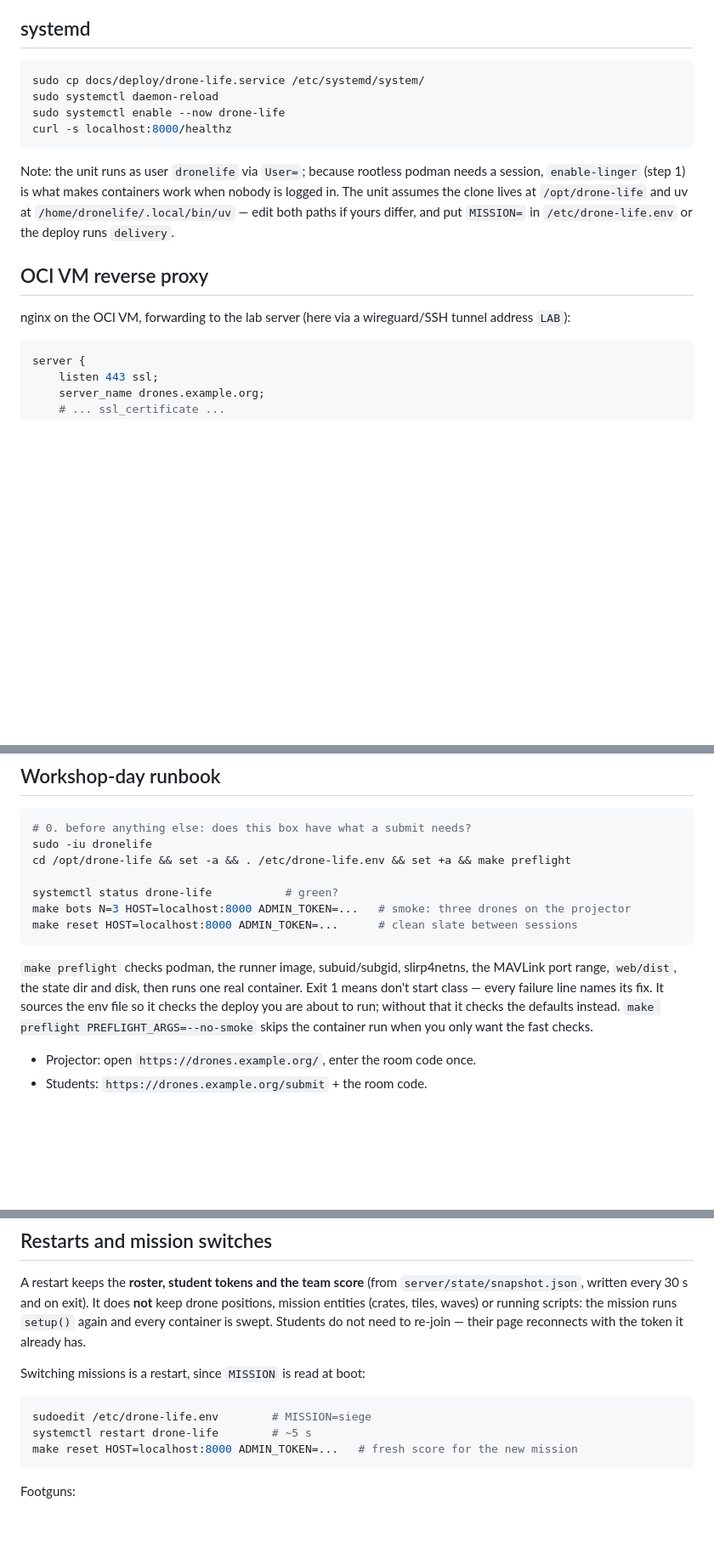
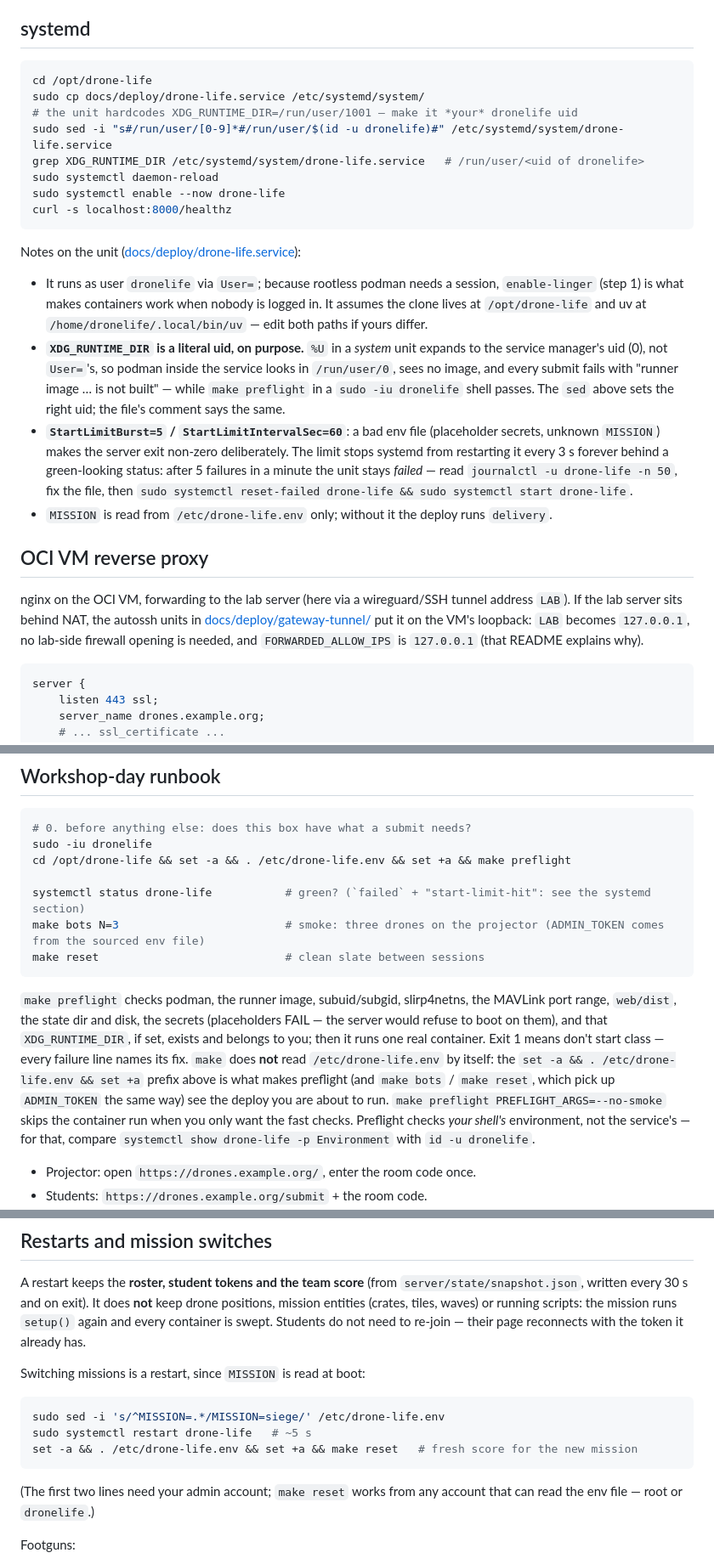
Before and after one commit to CG-AA/drone-life, a Markdown page: docs/DEPLOY.md, 3 parts joined by grey strips. Shown at 85% size. GitHub-like rendering; blank space fills up the shorter version.

````diff
--- a/docs/DEPLOY.md
+++ b/docs/DEPLOY.md
@@ -93,22 +118,44 @@ sets `ALLOW_DEFAULT_SECRETS=1`; `make run` deliberately does not.
 ## systemd
 
 ```bash
+cd /opt/drone-life
 sudo cp docs/deploy/drone-life.service /etc/systemd/system/
+# the unit hardcodes XDG_RUNTIME_DIR=/run/user/1001 — make it *your* dronelife uid
+sudo sed -i "s#/run/user/[0-9]*#/run/user/$(id -u dronelife)#" /etc/systemd/system/drone-life.service
+grep XDG_RUNTIME_DIR /etc/systemd/system/drone-life.service   # /run/user/<uid of dronelife>
 sudo systemctl daemon-reload
 sudo systemctl enable --now drone-life
 curl -s localhost:8000/healthz
 ```
 
-Note: the unit runs as user `dronelife` via `User=`; because rootless podman
-needs a session, `enable-linger` (step 1) is what makes containers work when
-nobody is logged in. The unit assumes the clone lives at `/opt/drone-life`
-and uv at `/home/dronelife/.local/bin/uv` — edit both paths if yours differ,
-and put `MISSION=` in `/etc/drone-life.env` or the deploy runs `delivery`.
+Notes on the unit ([docs/deploy/drone-life.service](deploy/drone-life.service)):
+
+- It runs as user `dronelife` via `User=`; because rootless podman needs a
+  session, `enable-linger` (step 1) is what makes containers work when nobody
+  is logged in. It assumes the clone lives at `/opt/drone-life` and uv at
+  `/home/dronelife/.local/bin/uv` — edit both paths if yours differ.
+- **`XDG_RUNTIME_DIR` is a literal uid, on purpose.** `%U` in a *system* unit
+  expands to the service manager's uid (0), not `User=`'s, so podman inside
+  the service looks in `/run/user/0`, sees no image, and every submit fails
+  with "runner image … is not built" — while `make preflight` in a
+  `sudo -iu dronelife` shell passes. The `sed` above sets the right uid; the
+  file's comment says the same.
+- **`StartLimitBurst=5` / `StartLimitIntervalSec=60`**: a bad env file
+  (placeholder secrets, unknown `MISSION`) makes the server exit non-zero
+  deliberately. The limit stops systemd from restarting it every 3 s forever
+  behind a green-looking status: after 5 failures in a minute the unit stays
+  *failed* — read `journalctl -u drone-life -n 50`, fix the file, then
+  `sudo systemctl reset-failed drone-life && sudo systemctl start drone-life`.
+- `MISSION` is read from `/etc/drone-life.env` only; without it the deploy
+  runs `delivery`.
 
 ## OCI VM reverse proxy
 
 nginx on the OCI VM, forwarding to the lab server (here via a wireguard/SSH
-tunnel address `LAB`):
+tunnel address `LAB`). If the lab server sits behind NAT, the autossh units in
+[docs/deploy/gateway-tunnel/](deploy/gateway-tunnel/README.md) put it on the
+VM's loopback: `LAB` becomes `127.0.0.1`, no lab-side firewall opening is
+needed, and `FORWARDED_ALLOW_IPS` is `127.0.0.1` (that README explains why).
 
 ```nginx
 server {
@@ -154,17 +201,23 @@ than keying the limiter on anything else a client can set.
 sudo -iu dronelife
 cd /opt/drone-life && set -a && . /etc/drone-life.env && set +a && make preflight
 
-systemctl status drone-life           # green?
-make bots N=3 HOST=localhost:8000 ADMIN_TOKEN=...   # smoke: three drones on the projector
-make reset HOST=localhost:8000 ADMIN_TOKEN=...      # clean slate between sessions
+systemctl status drone-life           # green? (`failed` + "start-limit-hit": see the systemd section)
+make bots N=3                         # smoke: three drones on the projector (ADMIN_TOKEN comes from the sourced env file)
+make reset                            # clean slate between sessions
 ```
 
 `make preflight` checks podman, the runner image, subuid/subgid, slirp4netns,
-the MAVLink port range, `web/dist`, the state dir and disk, then runs one real
+the MAVLink port range, `web/dist`, the state dir and disk, the secrets
+(placeholders FAIL — the server would refuse to boot on them), and that
+`XDG_RUNTIME_DIR`, if set, exists and belongs to you; then it runs one real
 container. Exit 1 means don't start class — every failure line names its fix.
-It sources the env file so it checks the deploy you are about to run; without
-that it checks the defaults instead. `make preflight PREFLIGHT_ARGS=--no-smoke`
-skips the container run when you only want the fast checks.
+`make` does **not** read `/etc/drone-life.env` by itself: the
+`set -a && . /etc/drone-life.env && set +a` prefix above is what makes
+preflight (and `make bots` / `make reset`, which pick up `ADMIN_TOKEN` the same
+way) see the deploy you are about to run. `make preflight PREFLIGHT_ARGS=--no-smoke`
+skips the container run when you only want the fast checks. Preflight checks
+*your shell's* environment, not the service's — for that, compare
+`systemctl show drone-life -p Environment` with `id -u dronelife`.
 
 - Projector: open `https://drones.example.org/`, enter the room code once.
 - Students: `https://drones.example.org/submit` + the room code.
@@ -228,10 +283,13 @@ do not need to re-join — their page reconnects with the token it already has.
 Switching missions is a restart, since `MISSION` is read at boot:
 
 ```bash
-sudoedit /etc/drone-life.env        # MISSION=siege
-systemctl restart drone-life        # ~5 s
-make reset HOST=localhost:8000 ADMIN_TOKEN=...   # fresh score for the new mission
+sudo sed -i 's/^MISSION=.*/MISSION=siege/' /etc/drone-life.env
+sudo systemctl restart drone-life   # ~5 s
+set -a && . /etc/drone-life.env && set +a && make reset   # fresh score for the new mission
 ```
+
+(The first two lines need your admin account; `make reset` works from any
+account that can read the env file — root or `dronelife`.)
 
 Footguns:
 
````
Also changed, not shown: other parts of docs/DEPLOY.md (+40 -13 lines), 1 other file.
